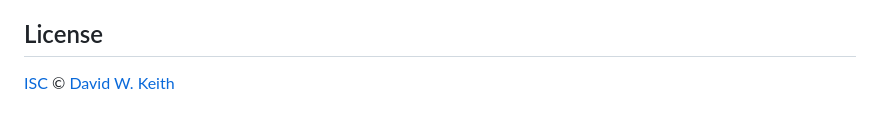
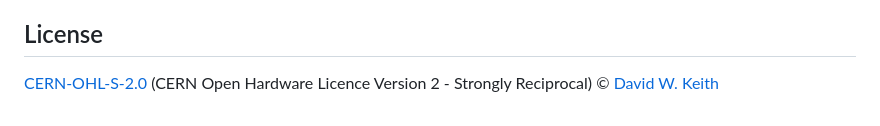
Before and after one commit to davidwkeith/rack-build, a Markdown page: README.md, the part around the change. Rendered like a GitHub page.

Commit message:
chore: relicense under CERN-OHL-S-2.0 (#4)

```diff
--- a/README.md
+++ b/README.md
@@ -304,4 +304,5 @@ remix (model 125408) of Luther2k's Hue rack mount.
 
 ## License
 
-[ISC](LICENSE) © [David W. Keith](https://dwk.io)
+[CERN-OHL-S-2.0](LICENSE) (CERN Open Hardware Licence Version 2 - Strongly
+Reciprocal) © [David W. Keith](https://dwk.io)
```
Also changed, not shown: images/rack-2u-audio-stacks-dark.png, images/rack-2u-audio-stacks.png, 2 other files.
